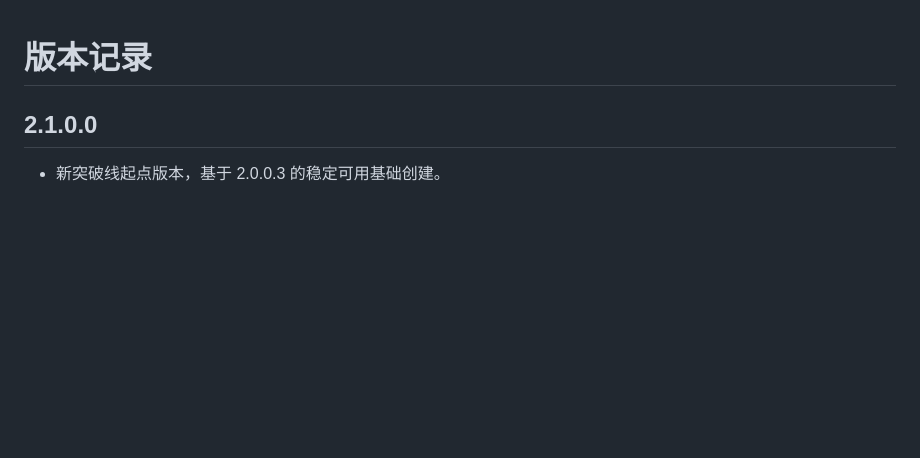
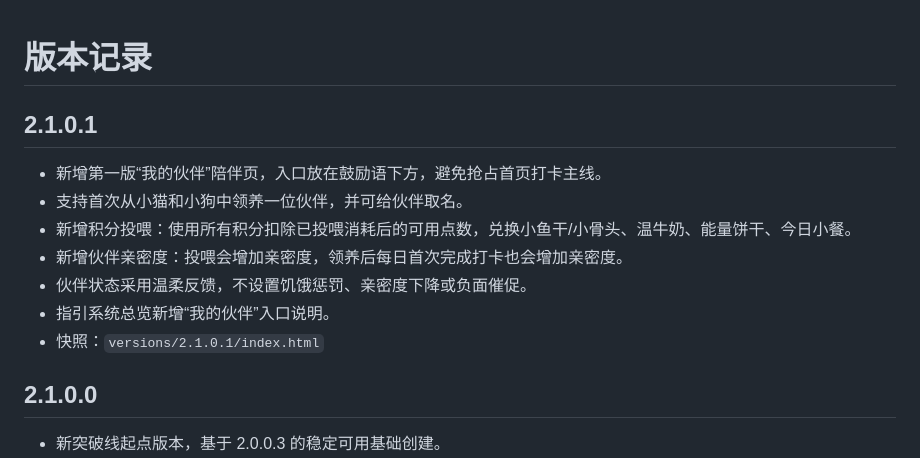
Before and after one commit to mindspire56/daily-checkin-v21, a Markdown page: VERSIONS.md, the part around the change. Rendered like a GitHub page; blank space fills up the shorter version.

Commit message:
Release 2.1.0.1 companion pet

```diff
--- a/VERSIONS.md
+++ b/VERSIONS.md
@@ -1,4 +1,13 @@
 # 版本记录
+
+## 2.1.0.1
+- 新增第一版“我的伙伴”陪伴页，入口放在鼓励语下方，避免抢占首页打卡主线。
+- 支持首次从小猫和小狗中领养一位伙伴，并可给伙伴取名。
+- 新增积分投喂：使用所有积分扣除已投喂消耗后的可用点数，兑换小鱼干/小骨头、温牛奶、能量饼干、今日小餐。
+- 新增伙伴亲密度：投喂会增加亲密度，领养后每日首次完成打卡也会增加亲密度。
+- 伙伴状态采用温柔反馈，不设置饥饿惩罚、亲密度下降或负面催促。
+- 指引系统总览新增“我的伙伴”入口说明。
+- 快照：`versions/2.1.0.1/index.html`
 
 ## 2.1.0.0
 - 新突破线起点版本，基于 2.0.0.3 的稳定可用基础创建。
```
